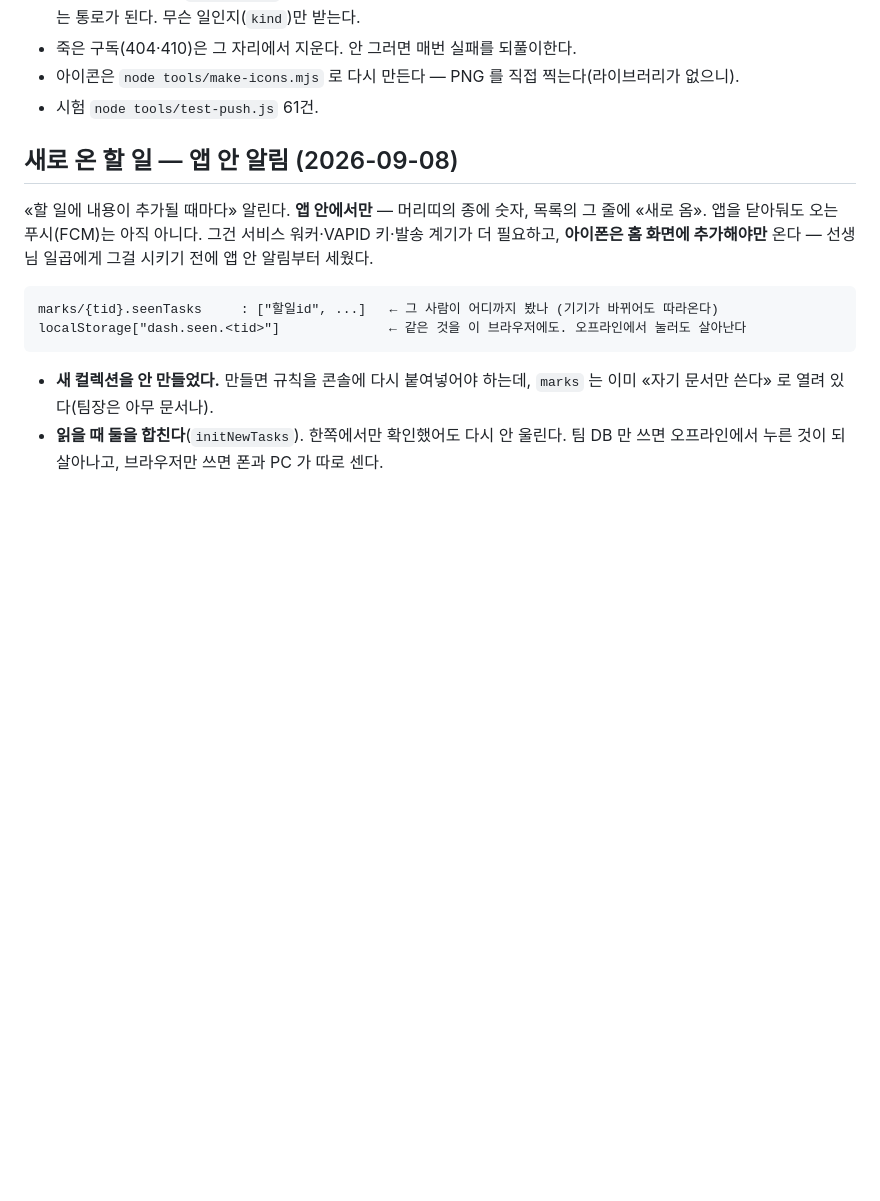
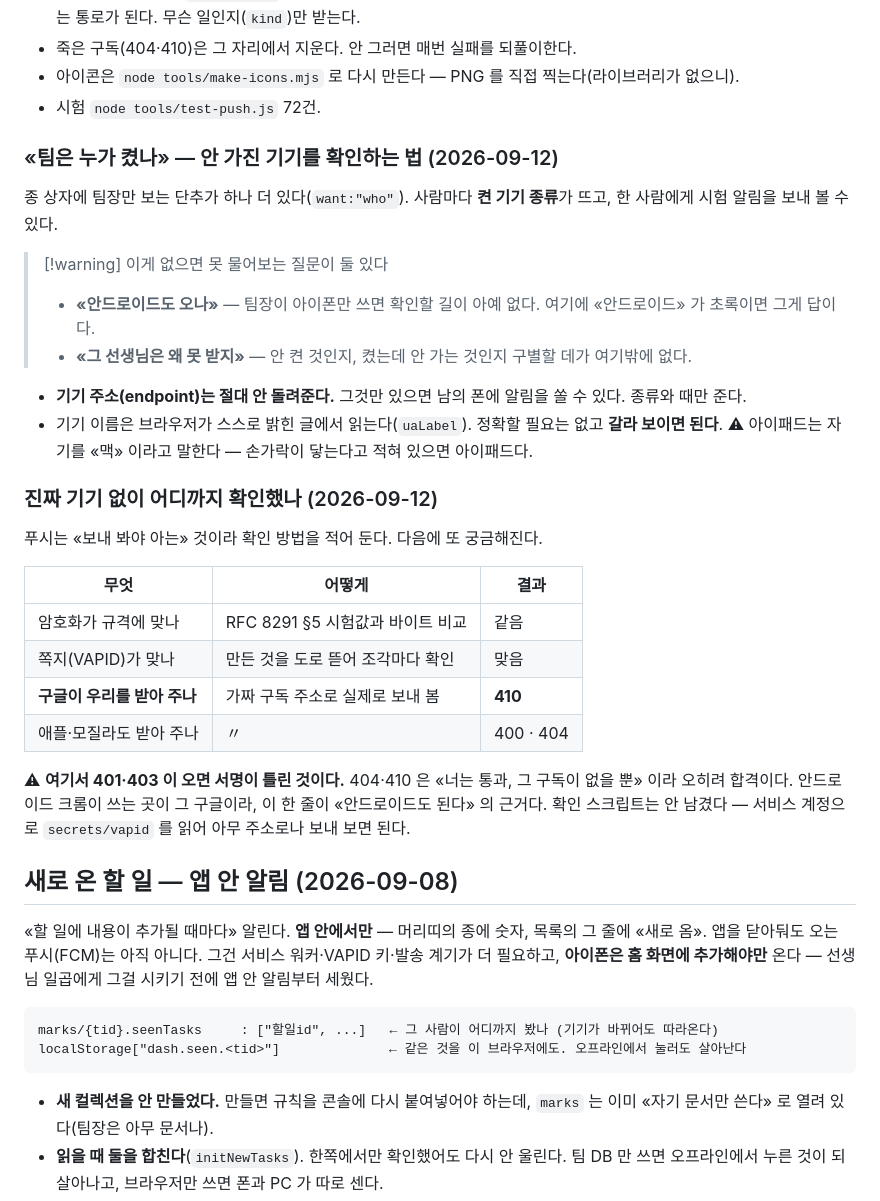
Before and after one commit to minsuci/climath-team, a Markdown page: CLAUDE.md, the part around the change. GitHub-like rendering; blank space fills up the shorter version.

Commit message:
문서 — 진짜 기기 없이 어디까지 확인했나를 남긴다
푸시는 «보내 봐야 아는» 것이라, 다음에 또 궁금해진다.
401·403 이면 서명이 틀린 것이고 404·410 은 합격이라는 것을 적어 뒀다.

Co-Authored-By: Claude Opus 5 <noreply@anthropic.com>

```diff
--- a/CLAUDE.md
+++ b/CLAUDE.md
@@ -1058,7 +1058,35 @@ push/{tid}.subs.{키}                 ← 사람마다 기기 목록
   알림이 아무 말이나 나르는 통로가 된다. 무슨 일인지(`kind`)만 받는다.
 - 죽은 구독(404·410)은 그 자리에서 지운다. 안 그러면 매번 실패를 되풀이한다.
 - 아이콘은 `node tools/make-icons.mjs` 로 다시 만든다 — PNG 를 직접 찍는다(라이브러리가 없으니).
-- 시험 `node tools/test-push.js` 61건.
+- 시험 `node tools/test-push.js` 72건.
+
+### «팀은 누가 켰나» — 안 가진 기기를 확인하는 법 (2026-09-12)
+
+종 상자에 팀장만 보는 단추가 하나 더 있다(`want:"who"`). 사람마다 **켠 기기 종류**가 뜨고,
+한 사람에게 시험 알림을 보내 볼 수 있다.
+
+> [!warning] 이게 없으면 못 물어보는 질문이 둘 있다
+> - **«안드로이드도 오나»** — 팀장이 아이폰만 쓰면 확인할 길이 아예 없다. 여기에 «안드로이드» 가 초록이면 그게 답이다.
+> - **«그 선생님은 왜 못 받지»** — 안 켠 것인지, 켰는데 안 가는 것인지 구별할 데가 여기밖에 없다.
+
+- **기기 주소(endpoint)는 절대 안 돌려준다.** 그것만 있으면 남의 폰에 알림을 쏠 수 있다. 종류와 때만 준다.
+- 기기 이름은 브라우저가 스스로 밝힌 글에서 읽는다(`uaLabel`). 정확할 필요는 없고 **갈라 보이면 된다**.
+  ⚠ 아이패드는 자기를 «맥» 이라고 말한다 — 손가락이 닿는다고 적혀 있으면 아이패드다.
+
+### 진짜 기기 없이 어디까지 확인했나 (2026-09-12)
+
+푸시는 «보내 봐야 아는» 것이라 확인 방법을 적어 둔다. 다음에 또 궁금해진다.
+
+| 무엇 | 어떻게 | 결과 |
+|---|---|---|
+| 암호화가 규격에 맞나 | RFC 8291 §5 시험값과 바이트 비교 | 같음 |
+| 쪽지(VAPID)가 맞나 | 만든 것을 도로 뜯어 조각마다 확인 | 맞음 |
+| **구글이 우리를 받아 주나** | 가짜 구독 주소로 실제로 보내 봄 | **410** |
+| 애플·모질라도 받아 주나 | 〃 | 400 · 404 |
+
+⚠ **여기서 401·403 이 오면 서명이 틀린 것이다.** 404·410 은 «너는 통과, 그 구독이 없을 뿐» 이라
+오히려 합격이다. 안드로이드 크롬이 쓰는 곳이 그 구글이라, 이 한 줄이 «안드로이드도 된다» 의 근거다.
+확인 스크립트는 안 남겼다 — 서비스 계정으로 `secrets/vapid` 를 읽어 아무 주소로나 보내 보면 된다.
 
 ## 새로 온 할 일 — 앱 안 알림 (2026-09-08)
 
```
